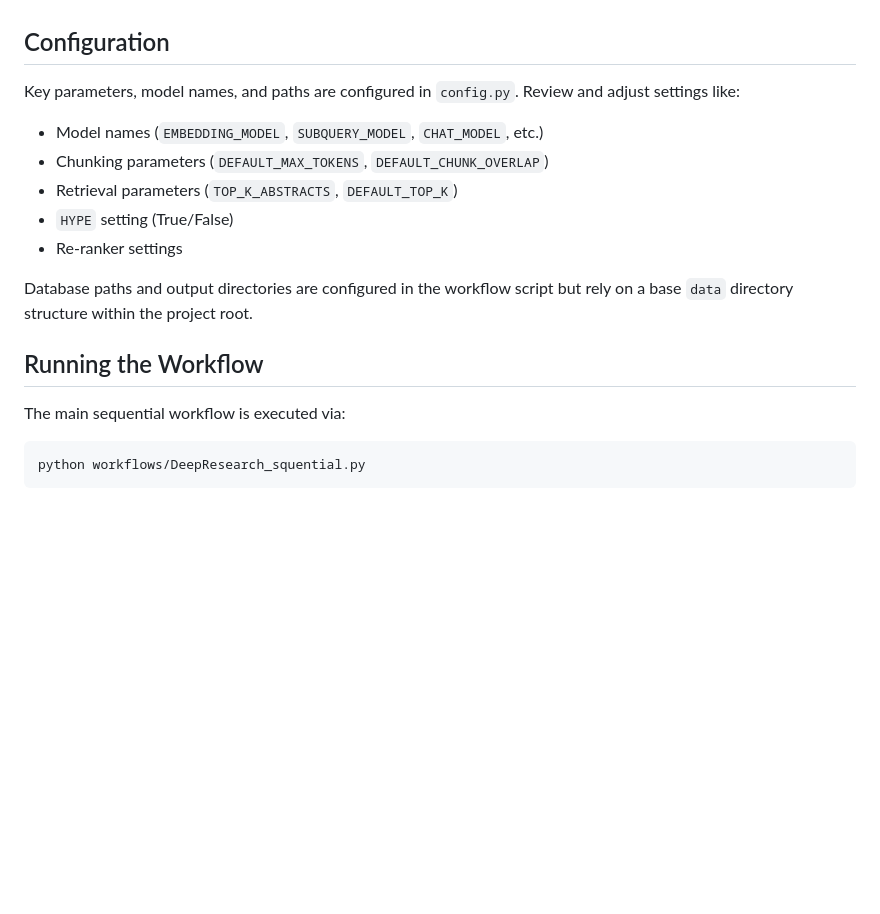
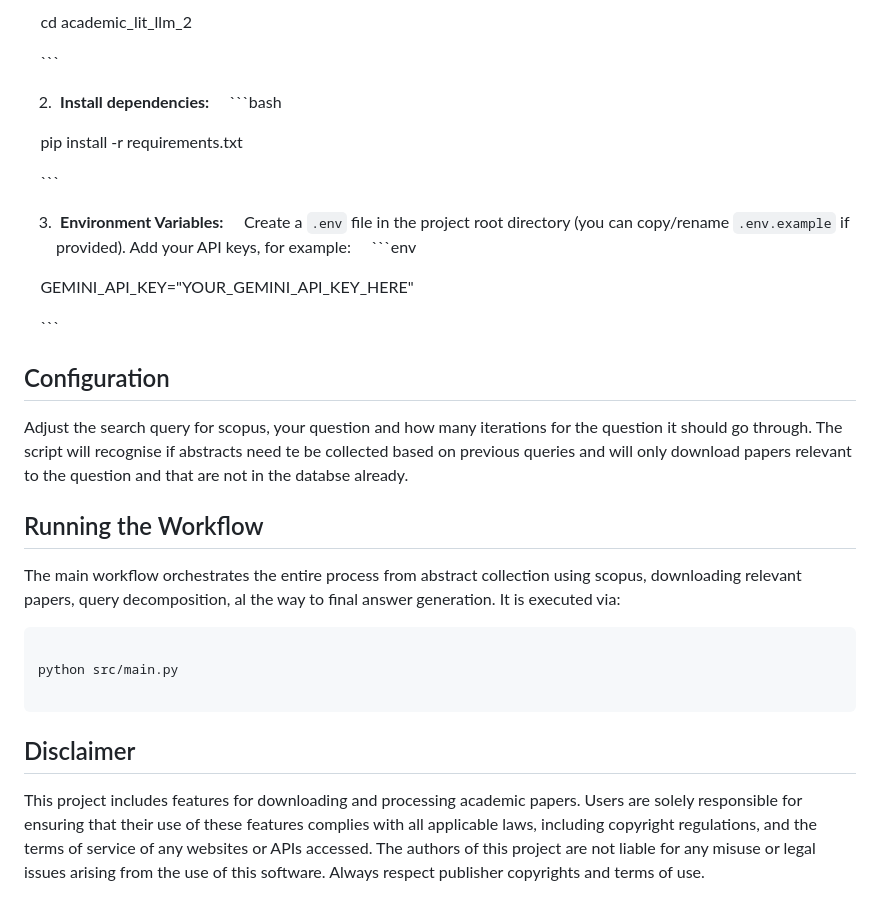
Before and after one commit to TBuskop/CiteSeekerAI, a Markdown page: README.md, the part around the change printed below. GitHub-like rendering; blank space fills up the shorter version.

````diff
--- a/README.md
+++ b/README.md
@@ -47,21 +60,35 @@ This project implements a Retrieval-Augmented Generation (RAG) pipeline specific
 
+    cd academic_lit_llm_2
+
+    ```
+
+2.  **Install dependencies:**
+    ```bash
+
+    pip install -r requirements.txt
+
+    ```
+
+3.  **Environment Variables:**
+    Create a `.env` file in the project root directory (you can copy/rename `.env.example` if provided). Add your API keys, for example:
+    ```env
+
+    GEMINI_API_KEY="YOUR_GEMINI_API_KEY_HERE"
+
+    ```
 
 ## Configuration
-
-Key parameters, model names, and paths are configured in `config.py`. Review and adjust settings like:
-
-*   Model names (`EMBEDDING_MODEL`, `SUBQUERY_MODEL`, `CHAT_MODEL`, etc.)
-*   Chunking parameters (`DEFAULT_MAX_TOKENS`, `DEFAULT_CHUNK_OVERLAP`)
-*   Retrieval parameters (`TOP_K_ABSTRACTS`, `DEFAULT_TOP_K`)
-*   `HYPE` setting (True/False)
-*   Re-ranker settings
-
-Database paths and output directories are configured in the workflow script but rely on a base `data` directory structure within the project root.
+Adjust the search query for scopus, your question and how many iterations for the question it should go through. The script will recognise if abstracts need te be collected based on previous queries and will only download papers relevant to the question and that are not in the databse already.
 
 ## Running the Workflow
 
-The main sequential workflow is executed via:
+The main workflow orchestrates the entire process from abstract collection using scopus, downloading relevant papers, query decomposition, al the way to final answer generation. It is executed via:
 
 ```bash
-python workflows/DeepResearch_squential.py
+
+python src/main.py
+
 ```
+
+## Disclaimer
+This project includes features for downloading and processing academic papers. Users are solely responsible for ensuring that their use of these features complies with all applicable laws, including copyright regulations, and the terms of service of any websites or APIs accessed. The authors of this project are not liable for any misuse or legal issues arising from the use of this software. Always respect publisher copyrights and terms of use.
````
Also changed, not shown: other parts of README.md (+49 -36 lines).
